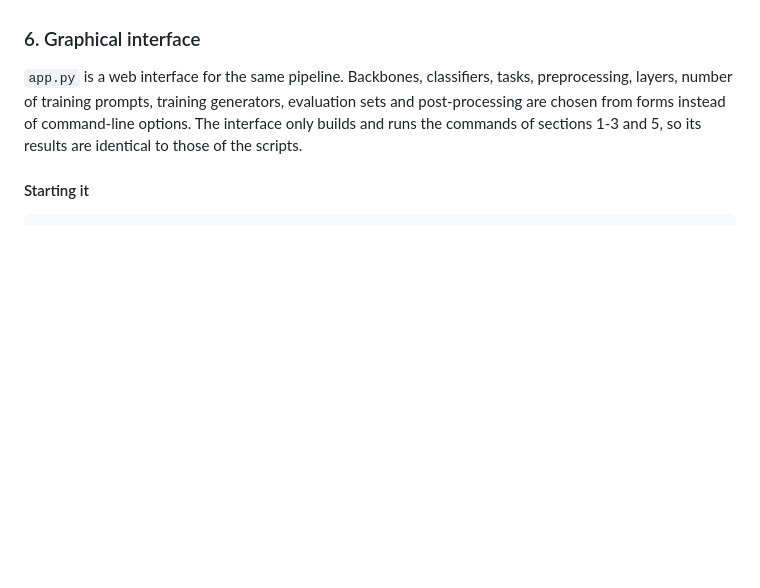
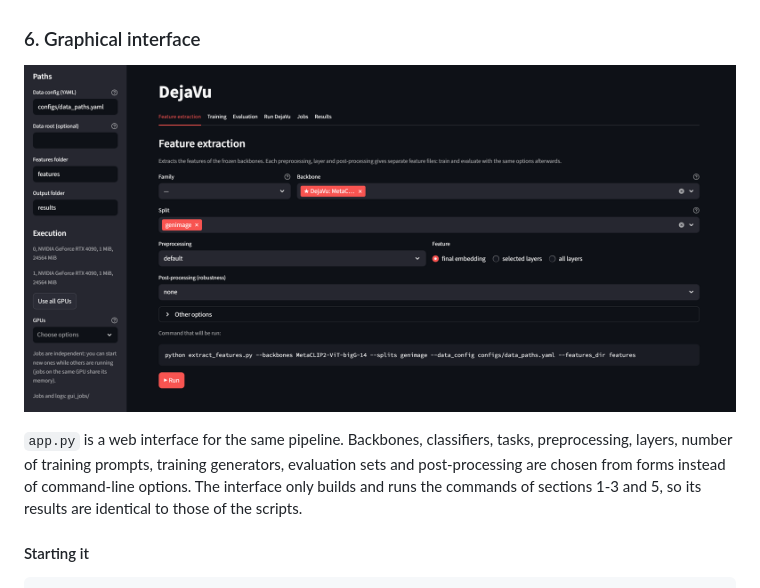
Before and after one commit to IAPP-Group/dejavu, a Markdown page: README.md, the part around one of its changes. Drawn GitHub-style; pictures changed too: images/gui.png (added); blank space fills up the shorter version.

Commit message:
add gui image

```diff
--- a/README.md
+++ b/README.md
@@ -244,6 +244,8 @@ In the paper, GenImage fake images (PNG) are JPEG-compressed at QF=96 before fea
 
 ### 6. Graphical interface
 
+![Graphical Interface screenshot](images/gui.png)
+
 `app.py` is a web interface for the same pipeline. Backbones, classifiers, tasks, preprocessing, layers, number of training prompts, training generators, evaluation sets and post-processing are chosen from forms instead of command-line options. The interface only builds and runs the commands of sections 1-3 and 5, so its results are identical to those of the scripts.
 
 #### Starting it
```
Also changed, not shown: other parts of README.md (+1 -1 lines).
